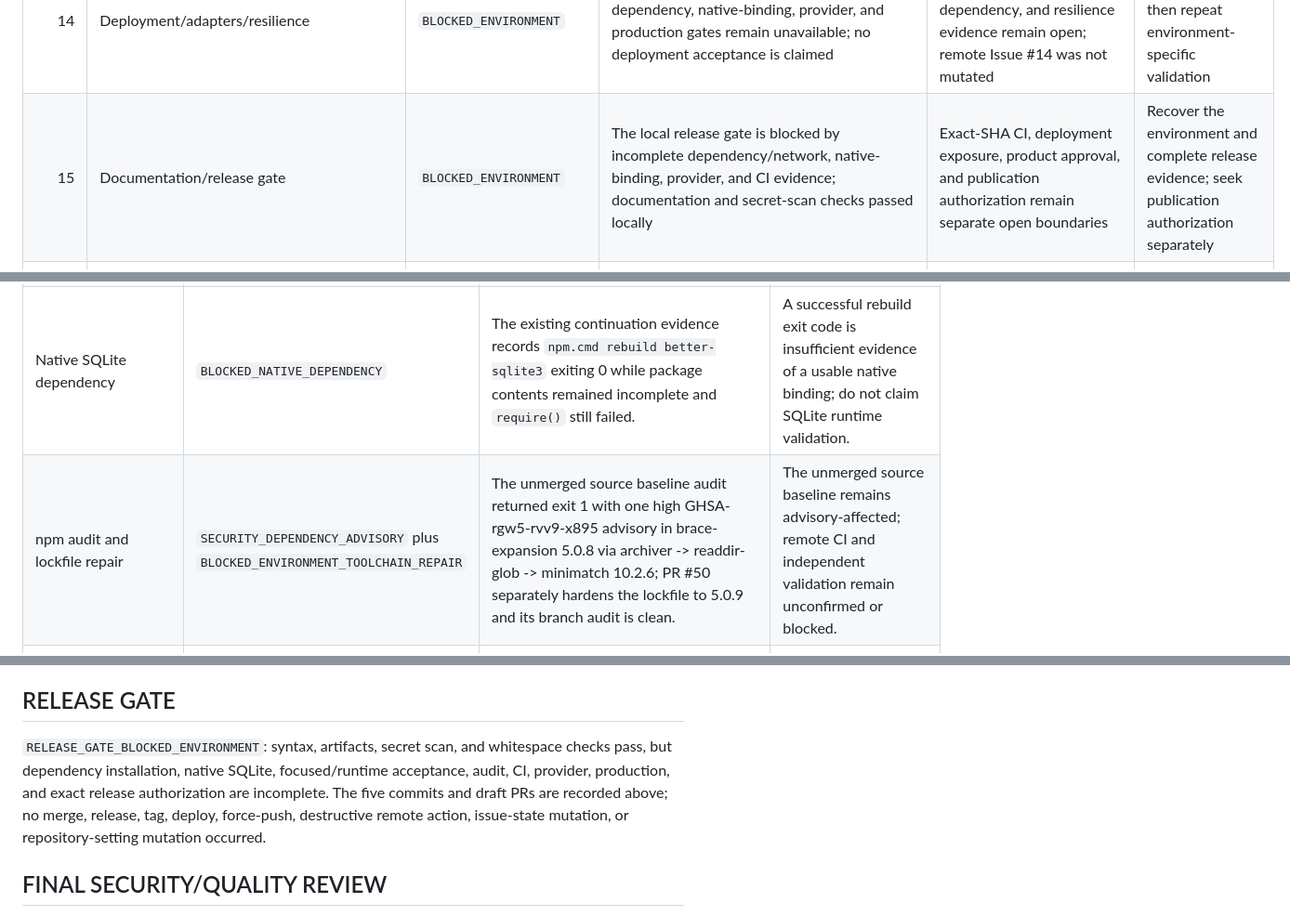
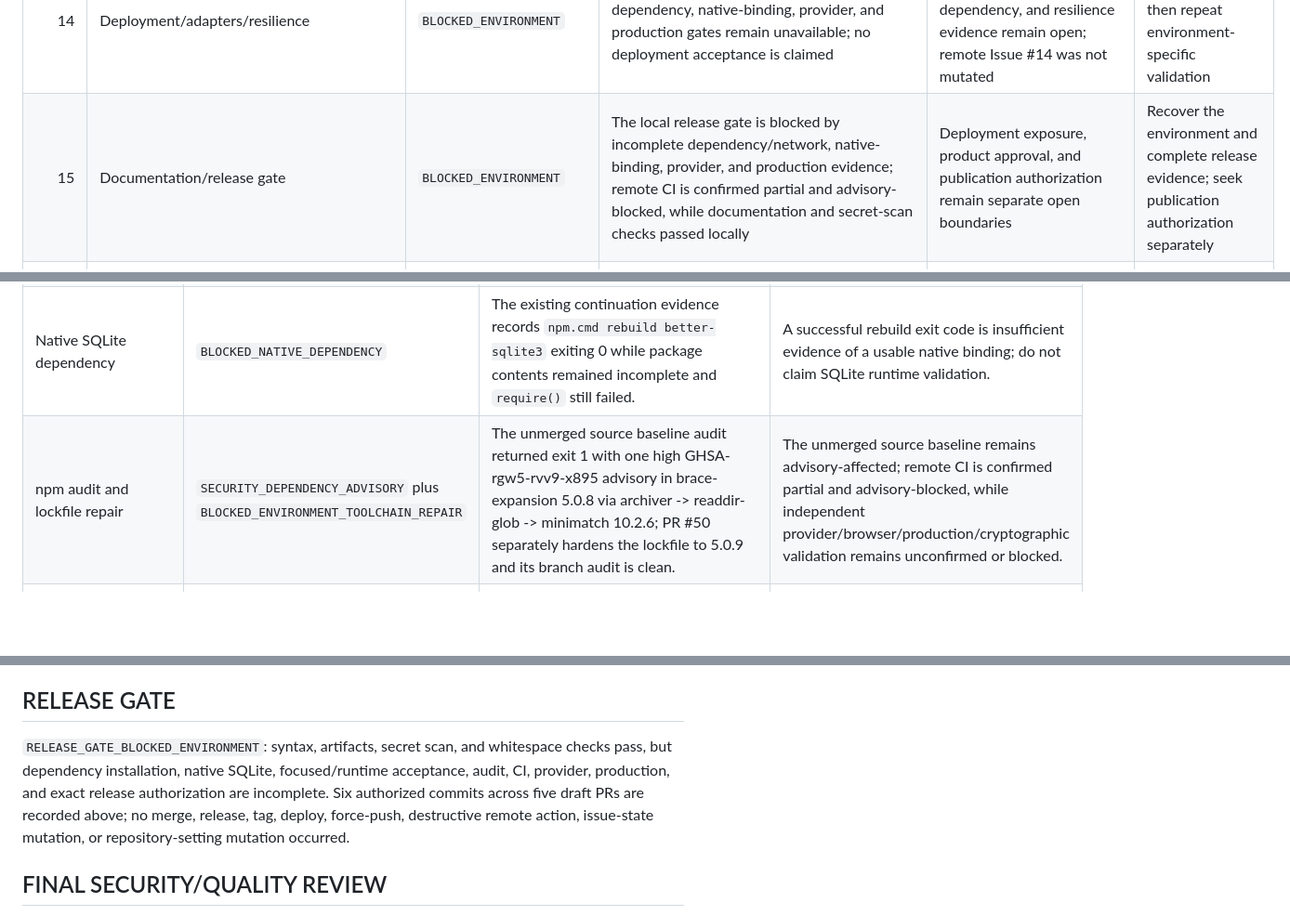
Before and after one commit to bielxdh3/servidor-drive, a Markdown page: docs/issue-ledger.md, 3 parts joined by grey strips. Shown at 93% size. Rendered like a GitHub page; blank space fills up the shorter version.

```diff
--- a/docs/issue-ledger.md
+++ b/docs/issue-ledger.md
@@ -67,7 +72,7 @@ Primary Phase 0-16 statuses use only `ACCEPTED`, `PARTIAL`, `BLOCKED_OWNER_DECIS
 | 12 | Bidirectional sync/WebDAV bridge | `NOT_STARTED` | Current evidence covers one-way sync MVP and direct server WebDAV only; D-009 requires client/local-bridge boundaries | Bridge, conflict authority, bidirectional protocol, metadata, recovery, and acceptance remain open | Design as a separate D-009 project; do not infer it from current MVPs |
 | 13 | Search/previews/PWA/clients/groups/admin UX | `NOT_STARTED` | Existing search/preview/admin surfaces are current implementation; plan backlog marks PWA, clients, groups, FTS, and redesign as not-yet-approved | Product scope, trust model, client architecture, and UX decisions remain open | Keep backlog deferred |
 | 14 | Deployment/adapters/resilience | `BLOCKED_ENVIRONMENT` | Fresh artifact and syntax checks passed, but dependency, native-binding, provider, and production gates remain unavailable; no deployment acceptance is claimed | Provider, deployment, TLS, production, native dependency, and resilience evidence remain open; remote Issue #14 was not mutated | Recover dependencies, then repeat environment-specific validation |
-| 15 | Documentation/release gate | `BLOCKED_ENVIRONMENT` | The local release gate is blocked by incomplete dependency/network, native-binding, provider, and CI evidence; documentation and secret-scan checks passed locally | Exact-SHA CI, deployment exposure, product approval, and publication authorization remain separate open boundaries | Recover the environment and complete release evidence; seek publication authorization separately |
+| 15 | Documentation/release gate | `BLOCKED_ENVIRONMENT` | The local release gate is blocked by incomplete dependency/network, native-binding, provider, and production evidence; remote CI is confirmed partial and advisory-blocked, while documentation and secret-scan checks passed locally | Deployment exposure, product approval, and publication authorization remain separate open boundaries | Recover the environment and complete release evidence; seek publication authorization separately |
 | 16 | Independent security/quality review | `BLOCKED_ENVIRONMENT` | Architect review found no concrete source defect; residual runtime/provider/production risks remain unvalidated because the fresh dependency gate is blocked | Independent final review, complete validation, and quality gate evidence remain outstanding | Repeat final security/quality review after dependency recovery |
 
 ## Phase 8 technical status addendum (2026-08-13)
@@ -83,7 +88,7 @@ These are independent local execution classifications. None is a publication aut
 | Linked-worktree Git metadata | `BLOCKED_ENVIRONMENT_LOCAL_GIT_ACL` | `E:\servidor-roadmap\.git` points to `E:\servidor\.git\worktrees\servidor-roadmap`; the common object store is `E:\servidor\.git`. `git worktree list --porcelain` shows no live lock files; `git cat-file -e HEAD` succeeds. Read-only ACL inspection found no deny entry for the active `codexsandboxoffline` account, but metadata/object write behavior remains unsafe to change. | No safe ACL repair was applied because no active-account deny was proven and broad ownership/permission changes are prohibited. Preserve the worktree and classify the write boundary as environment-blocked. |
 | npm install/toolchain | `BLOCKED_TOOLCHAIN_DEPENDENCY_INSTALL` | Node `v24.14.1`, npm `11.11.0`, lockfile version 3 with 378 locked packages, absent `node_modules`, and missing `bcryptjs`, `@aws-sdk/client-s3`, and `better-sqlite3`. DNS resolves `registry.npmjs.org`, but TCP/HTTPS 443 connectivity fails. A disposable cache/install was attempted; `npm.cmd ci` timed out after 120 seconds and did not produce usable dependencies. | The dependency tree is incomplete. This is an environment/network boundary, not a source regression; retry only with a functioning disposable install path. |
 | Native SQLite dependency | `BLOCKED_NATIVE_DEPENDENCY` | The existing continuation evidence records `npm.cmd rebuild better-sqlite3` exiting 0 while package contents remained incomplete and `require()` still failed. | A successful rebuild exit code is insufficient evidence of a usable native binding; do not claim SQLite runtime validation. |
-| npm audit and lockfile repair | `SECURITY_DEPENDENCY_ADVISORY` plus `BLOCKED_ENVIRONMENT_TOOLCHAIN_REPAIR` | The unmerged source baseline audit returned exit 1 with one high GHSA-rgw5-rvv9-x895 advisory in brace-expansion 5.0.8 via archiver -> readdir-glob -> minimatch 10.2.6; PR #50 separately hardens the lockfile to 5.0.9 and its branch audit is clean. | The unmerged source baseline remains advisory-affected; remote CI and independent validation remain unconfirmed or blocked. |
+| npm audit and lockfile repair | `SECURITY_DEPENDENCY_ADVISORY` plus `BLOCKED_ENVIRONMENT_TOOLCHAIN_REPAIR` | The unmerged source baseline audit returned exit 1 with one high GHSA-rgw5-rvv9-x895 advisory in brace-expansion 5.0.8 via archiver -> readdir-glob -> minimatch 10.2.6; PR #50 separately hardens the lockfile to 5.0.9 and its branch audit is clean. | The unmerged source baseline remains advisory-affected; remote CI is confirmed partial and advisory-blocked, while independent provider/browser/production/cryptographic validation remains unconfirmed or blocked. |
 | Product/architecture decisions | `BLOCKED_OWNER_DECISION` | D-003/D-006/D-007/D-009 and the zero-knowledge contract leave product policy, migration scope, recovery authority, sharing UX, and sync conflict authority open. | Owner-visible decisions remain separate from technical primitive selection and local tool failures. |
 | Publication and remote mutation | `NOT_A_PUBLICATION_BLOCKER` | Authorized commits, branches, and draft PRs are recorded in `PUBLICATION_RECONCILIATION`. No merge, release, tag, deploy, force-push, destructive remote action, issue-state mutation, or repository-setting mutation occurred. | Publication is separate from the remaining environment and validation blockers. |
 
@@ -120,7 +125,7 @@ No concrete source defect was identified in the fresh failures.
 
 ## RELEASE GATE
 
-`RELEASE_GATE_BLOCKED_ENVIRONMENT`: syntax, artifacts, secret scan, and whitespace checks pass, but dependency installation, native SQLite, focused/runtime acceptance, audit, CI, provider, production, and exact release authorization are incomplete. The five commits and draft PRs are recorded above; no merge, release, tag, deploy, force-push, destructive remote action, issue-state mutation, or repository-setting mutation occurred.
+`RELEASE_GATE_BLOCKED_ENVIRONMENT`: syntax, artifacts, secret scan, and whitespace checks pass, but dependency installation, native SQLite, focused/runtime acceptance, audit, CI, provider, production, and exact release authorization are incomplete. Six authorized commits across five draft PRs are recorded above; no merge, release, tag, deploy, force-push, destructive remote action, issue-state mutation, or repository-setting mutation occurred.
 
 ## FINAL SECURITY/QUALITY REVIEW
 
```
Also changed, not shown: other parts of docs/issue-ledger.md (+9 -4 lines), docs/validation/2026-08-13-rootark-continuation-master-report.md (+12 -7 lines).
